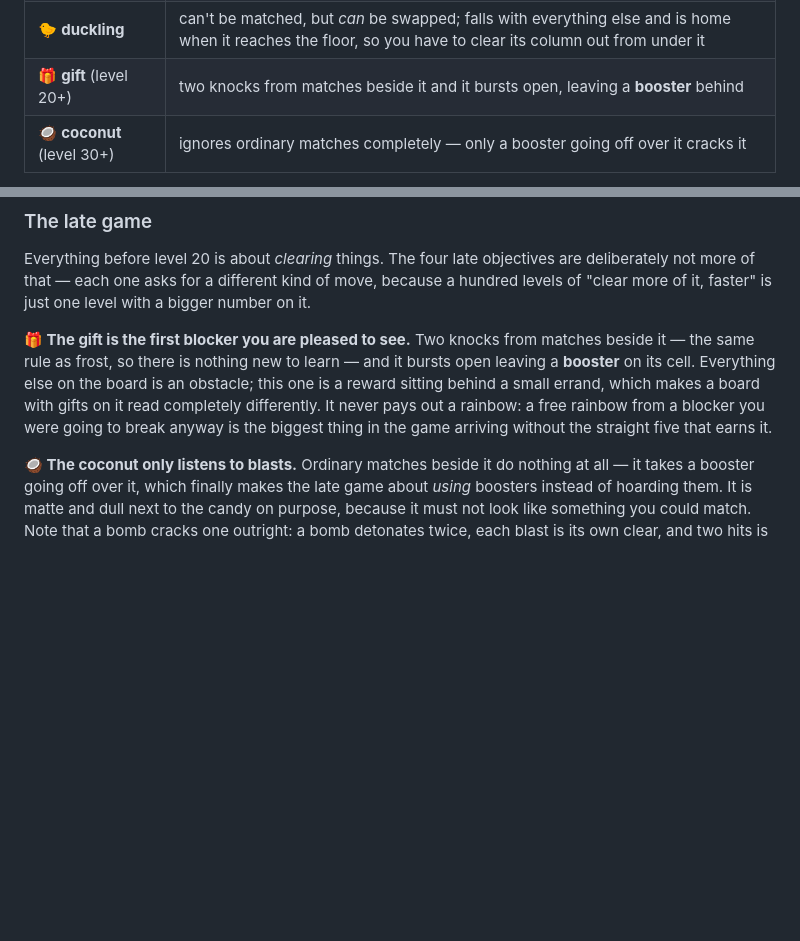
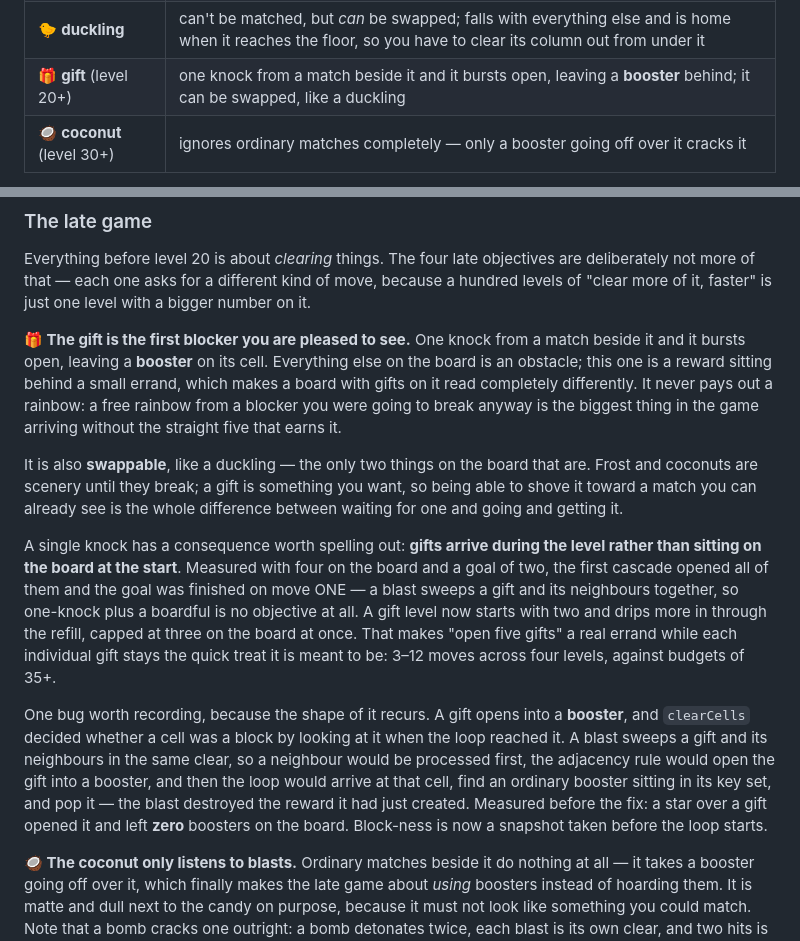
Before and after one commit to yudongqagent/toddler-games, a Markdown page: games/match3/README.md, 2 parts joined by grey strips. Drawn GitHub-style; blank space fills up the shorter version.

Commit message:
Fruit Pop: gifts open on one knock and can be swapped; stop blasts eating the booster
The disappearing booster was a real bug and the shape of it is worth recording.
A gift opens into a BOOSTER, and clearCells decided whether a cell was a block by
looking at it when the loop reached it. A blast sweeps a gift and its neighbours
in the same clear, so a neighbour got processed first, the adjacency rule opened
the gift into a booster, and then the loop arrived at that same cell, found an
ordinary booster sitting in its key set, and popped it — the blast destroyed the
reward it had just created. Measured before the fix: a star over a gift opened it
and left ZERO boosters on the board. Block-ness is now a snapshot taken before
the loop starts, so a cell that was a block when the clear began is never popped
by that clear. Verified after: star, bomb and rainbow all open a gift and leave
the booster standing, boards settled.

Gifts now open on a single knock and can be swapped, like a duckling — the only
two things on the board that can. Frost and coconuts are scenery until they
break; a gift is something you WANT, so being able to shove it toward a match you
can already see is the difference between waiting for one and going and getting
it.

One knock had a consequence I had to measure to see. With four on the board and a
goal of two, the first cascade opened all of them and the goal finished on move
ONE — one knock plus a boardful is no objective at all. Gift levels now start
with two and drip more in through the refill, capped at three on the board at
once, and ask for four to six. That makes "open five gifts" a real errand while
each gift stays the quick treat it is meant to be: 3-12 moves across four levels
against budgets of 35+.

Also removed the landing sound, which fired on every fall and on the level intro.
The visual squash on landing stays.

Verified: a fresh gift shows no damage state and opens on one knock into a valid
booster; two gifts still refuse to swap with each other; the drip cap held on
every move; 7 levels from 1 to 100 x 14 bot moves with no dom/model divergence,
no unsettled boards, no ice drift, no stuck FX, no block in a match group, no
malformed block, and every goal chip agreeing with the model. No console errors.

Co-Authored-By: Claude Opus 5 <noreply@anthropic.com>

```diff
--- a/games/match3/README.md
+++ b/games/match3/README.md
@@ -174,7 +174,7 @@ fun. Levels get their identity from what's **on** the board instead:
 | 🍃 **leaves** | cover a fruit; sweep them by popping the fruit under them |
 | 🧊 **frost** | holds a fruit in place; match that fruit, or anything beside it, to chip the ice away and get the fruit back |
 | 🐤 **duckling** | can't be matched, but *can* be swapped; falls with everything else and is home when it reaches the floor, so you have to clear its column out from under it |
-| 🎁 **gift** (level 20+) | two knocks from matches beside it and it bursts open, leaving a **booster** behind |
+| 🎁 **gift** (level 20+) | one knock from a match beside it and it bursts open, leaving a **booster** behind; it can be swapped, like a duckling |
 | 🥥 **coconut** (level 30+) | ignores ordinary matches completely — only a booster going off over it cracks it |
 
 A duckling is swappable and frost is not, which sounds inconsistent until you
@@ -280,13 +280,37 @@ are deliberately not more of that — each one asks for a different kind of move
 because a hundred levels of "clear more of it, faster" is just one level with a
 bigger number on it.
 
-**🎁 The gift is the first blocker you are pleased to see.** Two knocks from
-matches beside it — the same rule as frost, so there is nothing new to learn —
-and it bursts open leaving a **booster** on its cell. Everything else on the
-board is an obstacle; this one is a reward sitting behind a small errand, which
-makes a board with gifts on it read completely differently. It never pays out a
-rainbow: a free rainbow from a blocker you were going to break anyway is the
-biggest thing in the game arriving without the straight five that earns it.
+**🎁 The gift is the first blocker you are pleased to see.** One knock from a
+match beside it and it bursts open, leaving a **booster** on its cell.
+Everything else on the board is an obstacle; this one is a reward sitting behind
+a small errand, which makes a board with gifts on it read completely
+differently. It never pays out a rainbow: a free rainbow from a blocker you were
+going to break anyway is the biggest thing in the game arriving without the
+straight five that earns it.
+
+It is also **swappable**, like a duckling — the only two things on the board that
+are. Frost and coconuts are scenery until they break; a gift is something you
+want, so being able to shove it toward a match you can already see is the whole
+difference between waiting for one and going and getting it.
+
+A single knock has a consequence worth spelling out: **gifts arrive during the
+level rather than sitting on the board at the start**. Measured with four on the
+board and a goal of two, the first cascade opened all of them and the goal was
+finished on move ONE — a blast sweeps a gift and its neighbours together, so
+one-knock plus a boardful is no objective at all. A gift level now starts with two
+and drips more in through the refill, capped at three on the board at once. That
+makes "open five gifts" a real errand while each individual gift stays the quick
+treat it is meant to be: 3–12 moves across four levels, against budgets of 35+.
+
+One bug worth recording, because the shape of it recurs. A gift opens into a
+**booster**, and `clearCells` decided whether a cell was a block by looking at it
+when the loop reached it. A blast sweeps a gift and its neighbours in the same
+clear, so a neighbour would be processed first, the adjacency rule would open the
+gift into a booster, and then the loop would arrive at that cell, find an
+ordinary booster sitting in its key set, and pop it — the blast destroyed the
+reward it had just created. Measured before the fix: a star over a gift opened it
+and left **zero** boosters on the board. Block-ness is now a snapshot taken
+before the loop starts.
 
 **🥥 The coconut only listens to blasts.** Ordinary matches beside it do
 nothing at all — it takes a booster going off over it, which finally makes the
```
